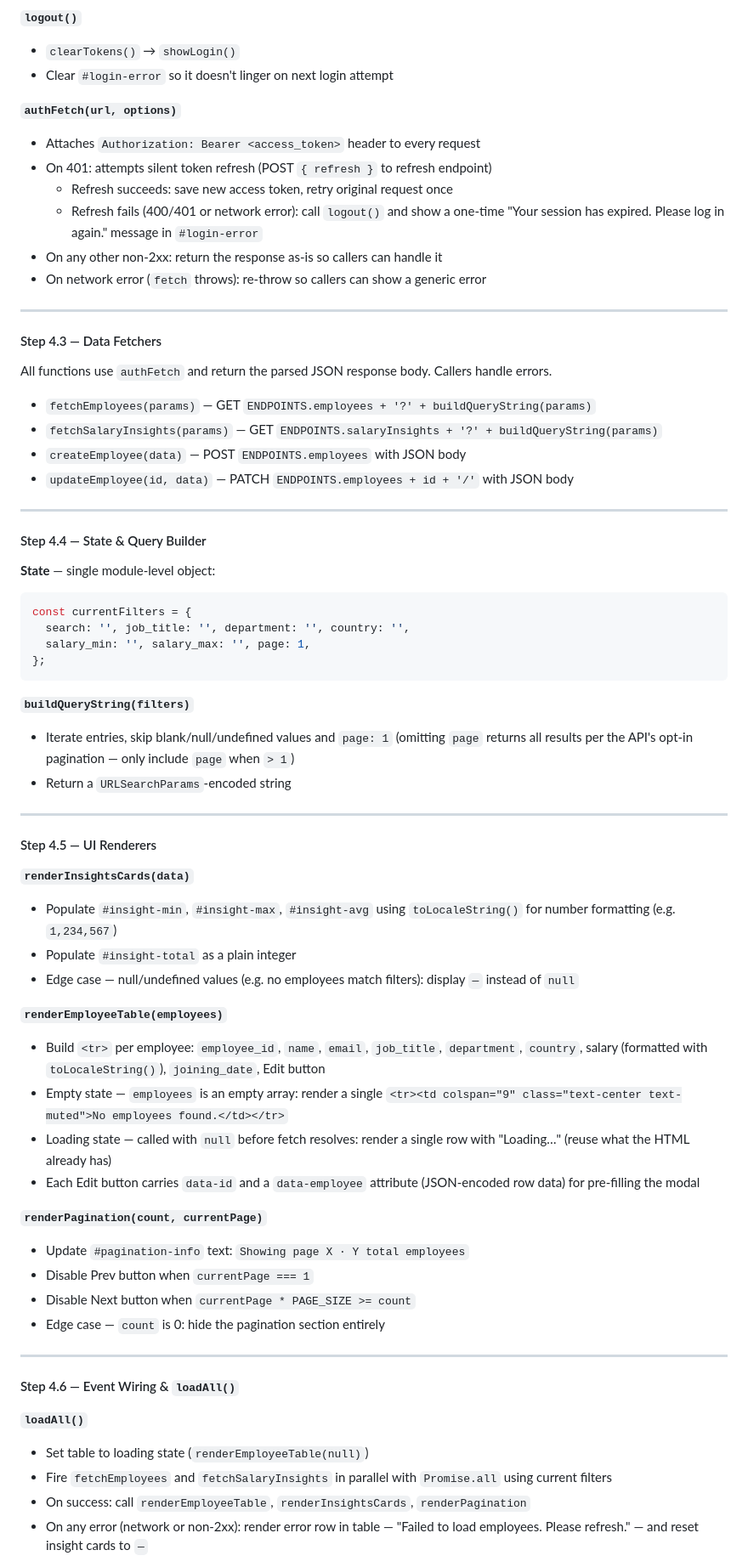
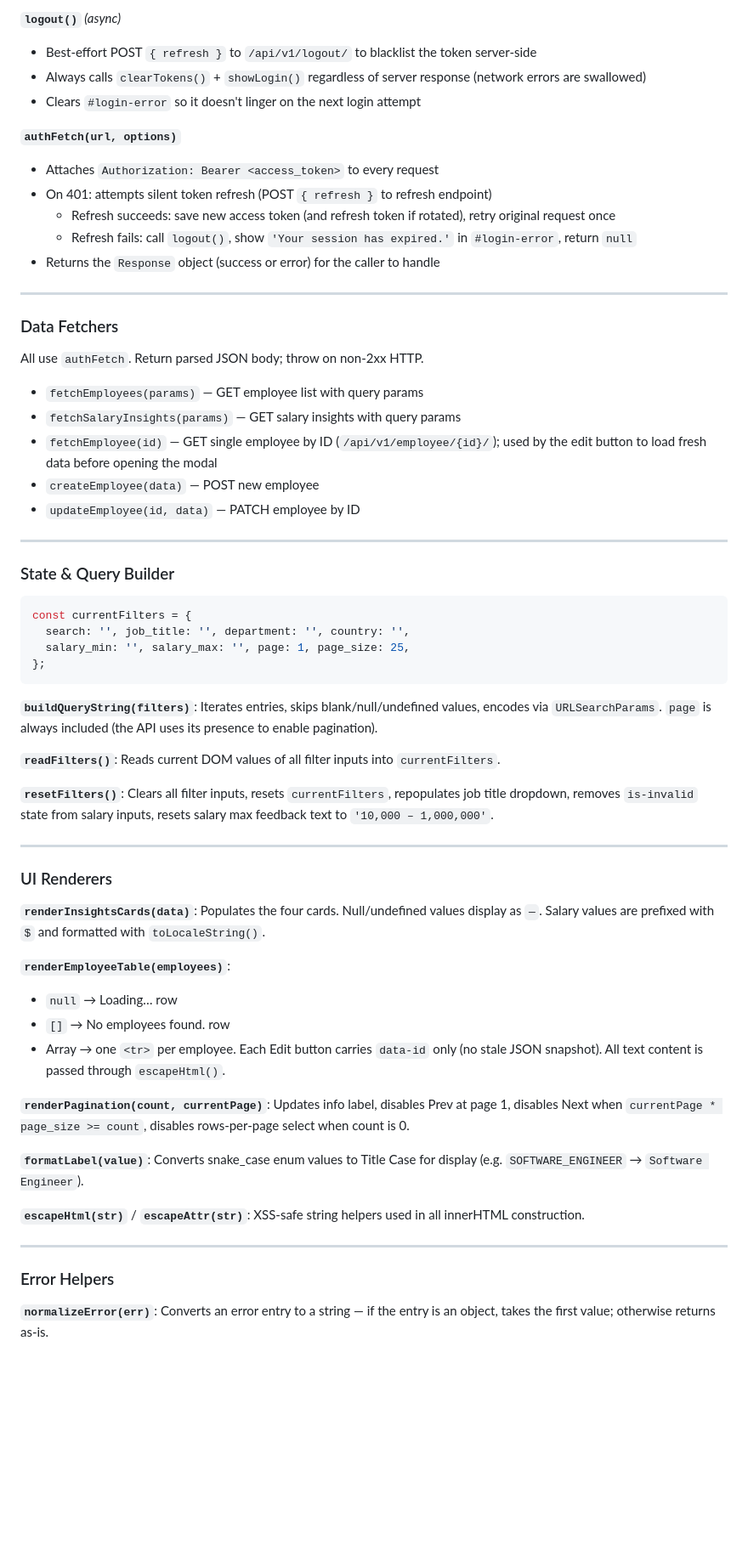
Before and after one commit to RaviBhalani/incubyte-salary-management-backend-service, a Markdown page: docs/frontend-plan.md, the part around one of its changes. Shown at 85% size. Drawn GitHub-style; blank space fills up the shorter version.

Commit message:
feature/frontend-enhancements
[*] Update frontend docs for documenting the fixes and implementation changes.

````diff
--- a/docs/frontend-plan.md
+++ b/docs/frontend-plan.md
@@ -183,71 +104,65 @@ const PAGE_SIZE = 25;
 
-**`logout()`**
-- `clearTokens()` → `showLogin()`
-- Clear `#login-error` so it doesn't linger on next login attempt
+**`logout()`** _(async)_
+- Best-effort POST `{ refresh }` to `/api/v1/logout/` to blacklist the token server-side
+- Always calls `clearTokens()` + `showLogin()` regardless of server response (network errors are swallowed)
+- Clears `#login-error` so it doesn't linger on the next login attempt
 
 **`authFetch(url, options)`**
-- Attaches `Authorization: Bearer <access_token>` header to every request
+- Attaches `Authorization: Bearer <access_token>` to every request
 - On 401: attempts silent token refresh (POST `{ refresh }` to refresh endpoint)
-  - Refresh succeeds: save new access token, retry original request once
-  - Refresh fails (400/401 or network error): call `logout()` and show a one-time "Your session has expired. Please log in again." message in `#login-error`
-- On any other non-2xx: return the response as-is so callers can handle it
-- On network error (`fetch` throws): re-throw so callers can show a generic error
+  - Refresh succeeds: save new access token (and refresh token if rotated), retry original request once
+  - Refresh fails: call `logout()`, show `'Your session has expired.'` in `#login-error`, return `null`
+- Returns the `Response` object (success or error) for the caller to handle
 
 ---
 
-#### Step 4.3 — Data Fetchers
+### Data Fetchers
 
-All functions use `authFetch` and return the parsed JSON response body. Callers handle errors.
+All use `authFetch`. Return parsed JSON body; throw on non-2xx HTTP.
 
-- `fetchEmployees(params)` — GET `ENDPOINTS.employees + '?' + buildQueryString(params)`
-- `fetchSalaryInsights(params)` — GET `ENDPOINTS.salaryInsights + '?' + buildQueryString(params)`
-- `createEmployee(data)` — POST `ENDPOINTS.employees` with JSON body
-- `updateEmployee(id, data)` — PATCH `ENDPOINTS.employees + id + '/'` with JSON body
+- `fetchEmployees(params)` — GET employee list with query params
+- `fetchSalaryInsights(params)` — GET salary insights with query params
+- `fetchEmployee(id)` — GET single employee by ID (`/api/v1/employee/{id}/`); used by the edit button to load fresh data before opening the modal
+- `createEmployee(data)` — POST new employee
+- `updateEmployee(id, data)` — PATCH employee by ID
 
 ---
 
-#### Step 4.4 — State & Query Builder
+### State & Query Builder
 
-**State** — single module-level object:
 ```js
 const currentFilters = {
   search: '', job_title: '', department: '', country: '',
-  salary_min: '', salary_max: '', page: 1,
+  salary_min: '', salary_max: '', page: 1, page_size: 25,
 };
 ```
 
-**`buildQueryString(filters)`**
-- Iterate entries, skip blank/null/undefined values and `page: 1` (omitting `page` returns all results per the API's opt-in pagination — only include `page` when `> 1`)
-- Return a `URLSearchParams`-encoded string
+**`buildQueryString(filters)`**: Iterates entries, skips blank/null/undefined values, encodes via `URLSearchParams`. `page` is always included (the API uses its presence to enable pagination).
+
+**`readFilters()`**: Reads current DOM values of all filter inputs into `currentFilters`.
+
+**`resetFilters()`**: Clears all filter inputs, resets `currentFilters`, repopulates job title dropdown, removes `is-invalid` state from salary inputs, resets salary max feedback text to `'10,000 – 1,000,000'`.
 
 ---
 
-#### Step 4.5 — UI Renderers
+### UI Renderers
 
-**`renderInsightsCards(data)`**
-- Populate `#insight-min`, `#insight-max`, `#insight-avg` using `toLocaleString()` for number formatting (e.g. `1,234,567`)
-- Populate `#insight-total` as a plain integer
-- Edge case — null/undefined values (e.g. no employees match filters): display `—` instead of `null`
+**`renderInsightsCards(data)`**: Populates the four cards. Null/undefined values display as `—`. Salary values are prefixed with `$` and formatted with `toLocaleString()`.
 
-**`renderEmployeeTable(employees)`**
-- Build `<tr>` per employee: `employee_id`, `name`, `email`, `job_title`, `department`, `country`, salary (formatted with `toLocaleString()`), `joining_date`, Edit button
-- Empty state — `employees` is an empty array: render a single `<tr><td colspan="9" class="text-center text-muted">No employees found.</td></tr>`
-- Loading state — called with `null` before fetch resolves: render a single row with "Loading…" (reuse what the HTML already has)
-- Each Edit button carries `data-id` and a `data-employee` attribute (JSON-encoded row data) for pre-filling the modal
+**`renderEmployeeTable(employees)`**:
+- `null` → Loading… row
+- `[]` → No employees found. row
+- Array → one `<tr>` per employee. Each Edit button carries `data-id` only (no stale JSON snapshot). All text content is passed through `escapeHtml()`.
 
-**`renderPagination(count, currentPage)`**
-- Update `#pagination-info` text: `Showing page X · Y total employees`
-- Disable Prev button when `currentPage === 1`
-- Disable Next button when `currentPage * PAGE_SIZE >= count`
-- Edge case — `count` is 0: hide the pagination section entirely
+**`renderPagination(count, currentPage)`**: Updates info label, disables Prev at page 1, disables Next when `currentPage * page_size >= count`, disables rows-per-page select when count is 0.
+
+**`formatLabel(value)`**: Converts snake_case enum values to Title Case for display (e.g. `SOFTWARE_ENGINEER` → `Software Engineer`).
+
+**`escapeHtml(str)`** / **`escapeAttr(str)`**: XSS-safe string helpers used in all innerHTML construction.
 
 ---
 
-#### Step 4.6 — Event Wiring & `loadAll()`
+### Error Helpers
 
-**`loadAll()`**
-- Set table to loading state (`renderEmployeeTable(null)`)
-- Fire `fetchEmployees` and `fetchSalaryInsights` in parallel with `Promise.all` using current filters
-- On success: call `renderEmployeeTable`, `renderInsightsCards`, `renderPagination`
-- On any error (network or non-2xx): render error row in table — "Failed to load employees. Please refresh." — and reset insight cards to `—`
+**`normalizeError(err)`**: Converts an error entry to a string — if the entry is an object, takes the first value; otherwise returns as-is.
 
````
Also changed, not shown: other parts of docs/frontend-plan.md (+123 -163 lines), docs/frontend-gaps.md (+50 -56 lines).
